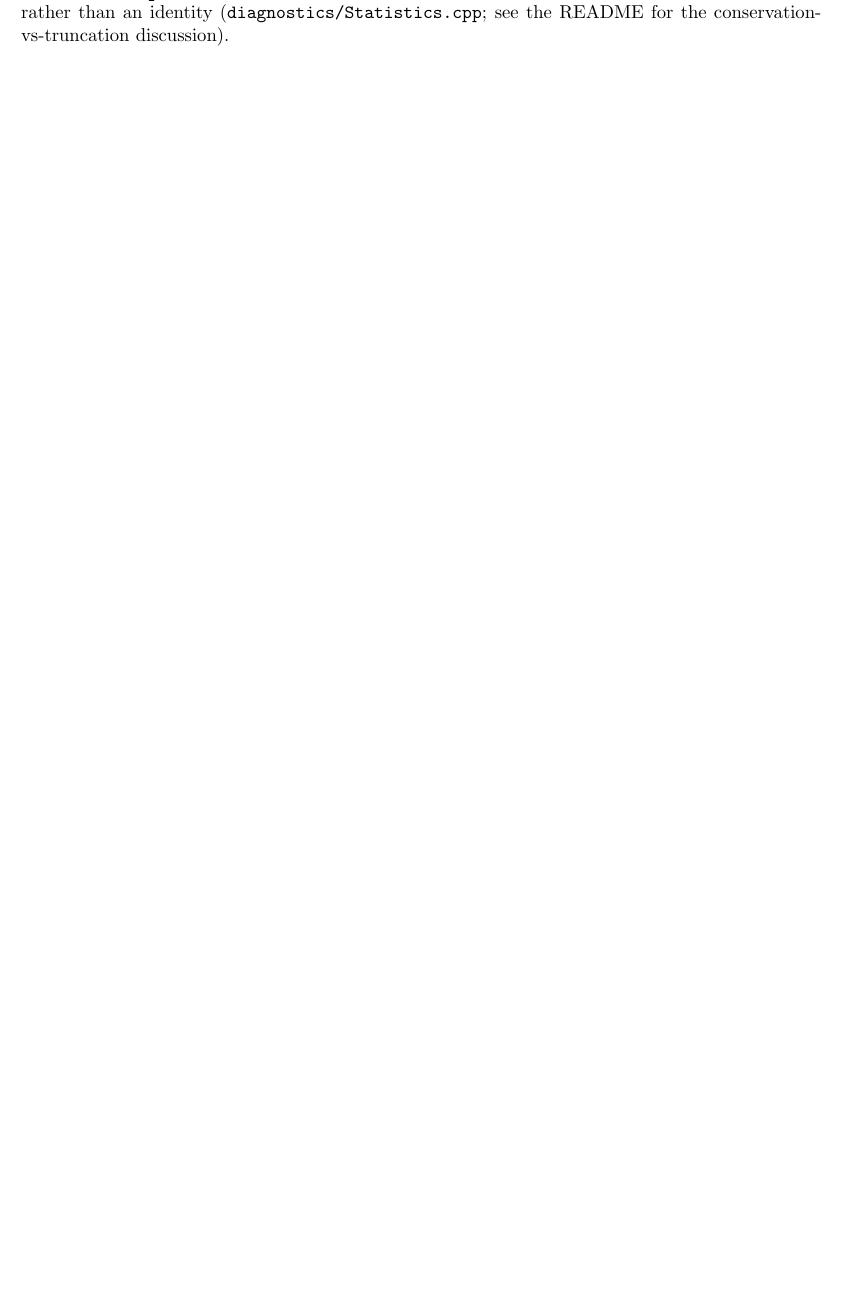
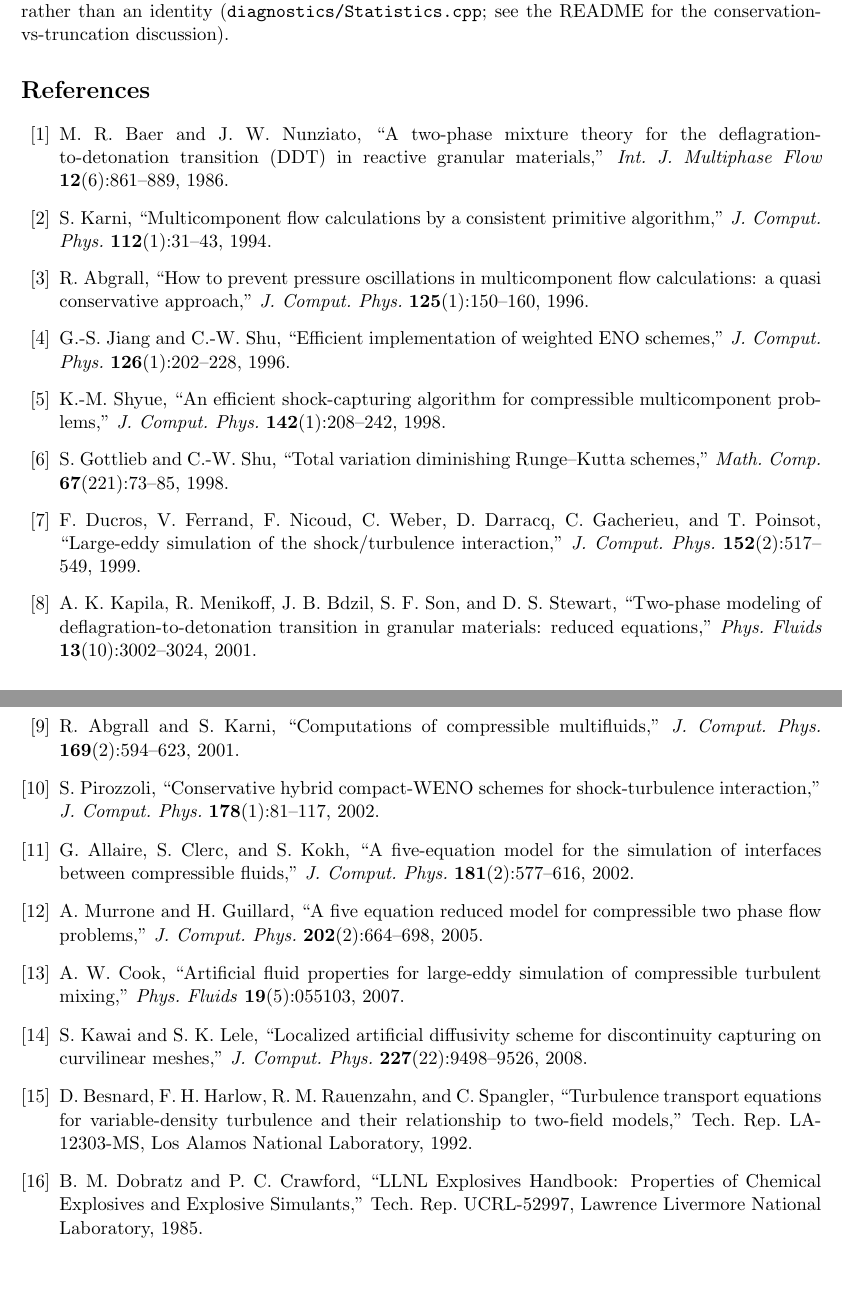
Before and after one commit to donfluids/fuzzy-couscous, a LaTeX paper (docs/equations/governing-equations.tex): part of page 7 of 7 before the commit and two parts of pages 7 and 8 of 8 after it, the two joined at a grey line, cut so that both start at the same text, the shorter picture padded with empty space. Compiled offline with pdfLaTeX.

Commit message:
docs(equations): add literature bibliography and inline citations
Add a References section (manual thebibliography, resolves under the Makefile's
pdflatex/tectonic build with no BibTeX pass) and replace the informal author-year
mentions throughout governing-equations.tex with numbered \cite keys: the
multifluid lineage (Abgrall & Karni, Karni, Abgrall, Shyue; Allaire-Clerc-Kokh,
Kapila, Murrone & Guillard, Baer-Nunziato), WENO (Jiang & Shu), hybrid/sensor
(Pirozzoli, Ducros), LAD (Cook, Kawai & Lele), SSP-RK3 (Gottlieb & Shu), BHR
(Besnard et al.), and the TNT/JWL parameters (Dobratz & Crawford).

Also clarifies in the marker-transport section that "double-flux" is the cited
Abgrall & Karni method and "gated" is the apply-only-near-contacts optimization,
not a separately named scheme. Regenerates the PDF; build is clean with no
undefined citations or references.

https://claude.ai/code/session_01YNadSMLaqHZ51Y5NBjNj2x

```diff
--- a/docs/equations/governing-equations.tex
+++ b/docs/equations/governing-equations.tex
@@ -372,4 +379,98 @@ is accumulated directly so $KE + e_{\text{int}} = e_{\text{total}}$ is a genuine
 consistency check rather than an identity (\code{diagnostics/Statistics.cpp};
 see the README for the conservation-vs-truncation discussion).
 
+\begin{thebibliography}{99}
+
+\bibitem{baer_nunziato_1986}
+M.~R. Baer and J.~W. Nunziato,
+``A two-phase mixture theory for the deflagration-to-detonation transition (DDT)
+in reactive granular materials,''
+\textit{Int.\ J.\ Multiphase Flow} \textbf{12}(6):861--889, 1986.
+
+\bibitem{karni_1994}
+S.~Karni,
+``Multicomponent flow calculations by a consistent primitive algorithm,''
+\textit{J.\ Comput.\ Phys.} \textbf{112}(1):31--43, 1994.
+
+\bibitem{abgrall_1996}
+R.~Abgrall,
+``How to prevent pressure oscillations in multicomponent flow calculations:
+a quasi conservative approach,''
+\textit{J.\ Comput.\ Phys.} \textbf{125}(1):150--160, 1996.
+
+\bibitem{jiang_shu_1996}
+G.-S. Jiang and C.-W. Shu,
+``Efficient implementation of weighted ENO schemes,''
+\textit{J.\ Comput.\ Phys.} \textbf{126}(1):202--228, 1996.
+
+\bibitem{shyue_1998}
+K.-M. Shyue,
+``An efficient shock-capturing algorithm for compressible multicomponent
+problems,''
+\textit{J.\ Comput.\ Phys.} \textbf{142}(1):208--242, 1998.
+
+\bibitem{gottlieb_shu_1998}
+S.~Gottlieb and C.-W. Shu,
+``Total variation diminishing Runge--Kutta schemes,''
+\textit{Math.\ Comp.} \textbf{67}(221):73--85, 1998.
+
+\bibitem{ducros_1999}
+F.~Ducros, V.~Ferrand, F.~Nicoud, C.~Weber, D.~Darracq, C.~Gacherieu, and
+T.~Poinsot,
+``Large-eddy simulation of the shock/turbulence interaction,''
+\textit{J.\ Comput.\ Phys.} \textbf{152}(2):517--549, 1999.
+
+\bibitem{kapila_2001}
+A.~K. Kapila, R.~Menikoff, J.~B. Bdzil, S.~F. Son, and D.~S. Stewart,
+``Two-phase modeling of deflagration-to-detonation transition in granular
+materials: reduced equations,''
+\textit{Phys.\ Fluids} \textbf{13}(10):3002--3024, 2001.
+
+\bibitem{abgrall_karni_2001}
+R.~Abgrall and S.~Karni,
+``Computations of compressible multifluids,''
+\textit{J.\ Comput.\ Phys.} \textbf{169}(2):594--623, 2001.
+
+\bibitem{pirozzoli_2002}
+S.~Pirozzoli,
+``Conservative hybrid compact-WENO schemes for shock-turbulence interaction,''
+\textit{J.\ Comput.\ Phys.} \textbf{178}(1):81--117, 2002.
+
+\bibitem{allaire_2002}
+G.~Allaire, S.~Clerc, and S.~Kokh,
+``A five-equation model for the simulation of interfaces between compressible
+fluids,''
+\textit{J.\ Comput.\ Phys.} \textbf{181}(2):577--616, 2002.
+
+\bibitem{murrone_guillard_2005}
+A.~Murrone and H.~Guillard,
+``A five equation reduced model for compressible two phase flow problems,''
+\textit{J.\ Comput.\ Phys.} \textbf{202}(2):664--698, 2005.
+
+\bibitem{cook_2007}
+A.~W. Cook,
+``Artificial fluid properties for large-eddy simulation of compressible
+turbulent mixing,''
+\textit{Phys.\ Fluids} \textbf{19}(5):055103, 2007.
+
+\bibitem{kawai_lele_2008}
+S.~Kawai and S.~K. Lele,
+``Localized artificial diffusivity scheme for discontinuity capturing on
+curvilinear meshes,''
+\textit{J.\ Comput.\ Phys.} \textbf{227}(22):9498--9526, 2008.
+
+\bibitem{besnard_1992}
+D.~Besnard, F.~H. Harlow, R.~M. Rauenzahn, and C.~Spangler,
+``Turbulence transport equations for variable-density turbulence and their
+relationship to two-field models,''
+Tech.\ Rep.\ LA-12303-MS, Los Alamos National Laboratory, 1992.
+
+\bibitem{dobratz_crawford_1985}
+B.~M. Dobratz and P.~C. Crawford,
+``LLNL Explosives Handbook: Properties of Chemical Explosives and Explosive
+Simulants,''
+Tech.\ Rep.\ UCRL-52997, Lawrence Livermore National Laboratory, 1985.
+
+\end{thebibliography}
+
 \end{document}
```
Also changed, not shown: docs/equations/governing-equations.pdf, docs/equations/governing-equations.tex (43 more changed lines).
